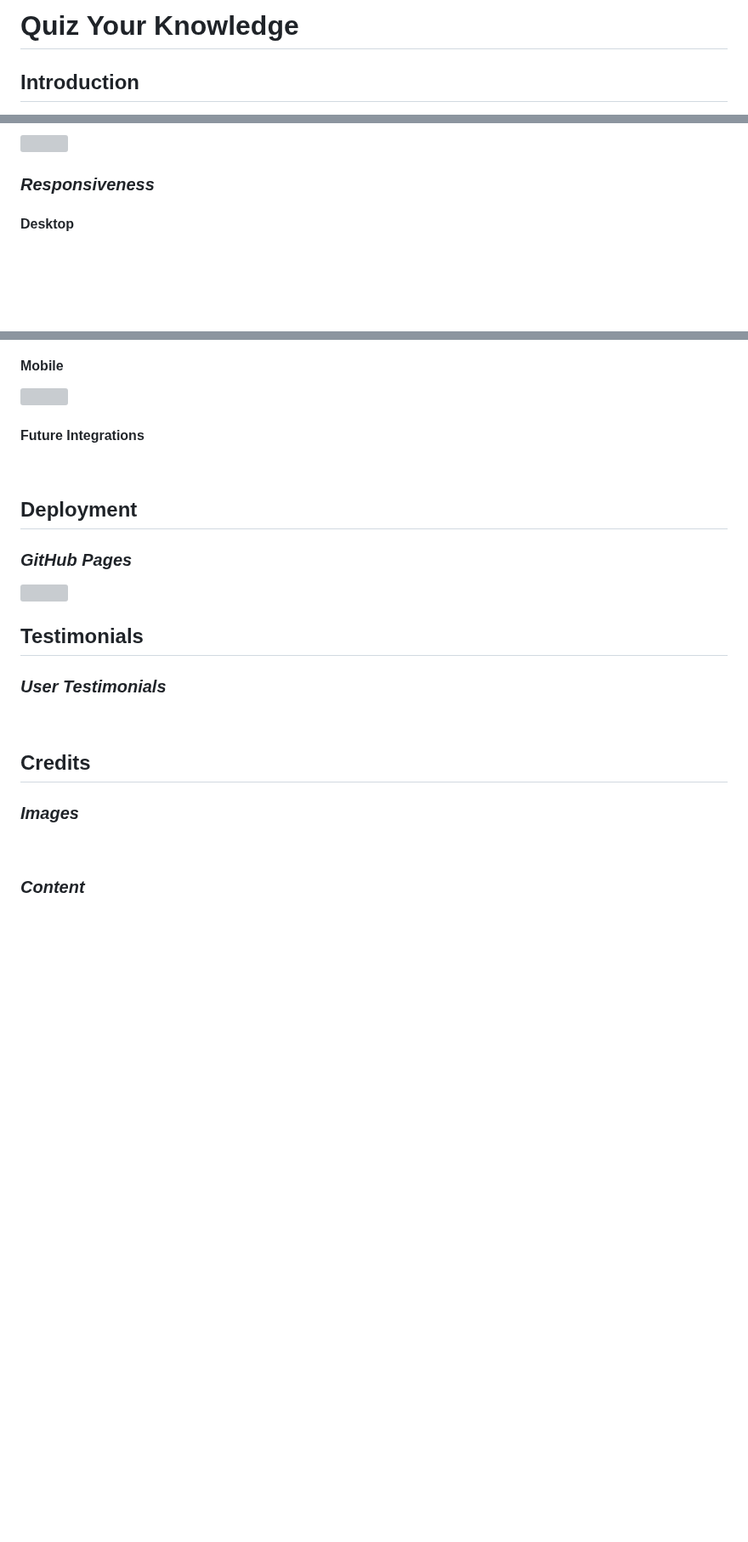
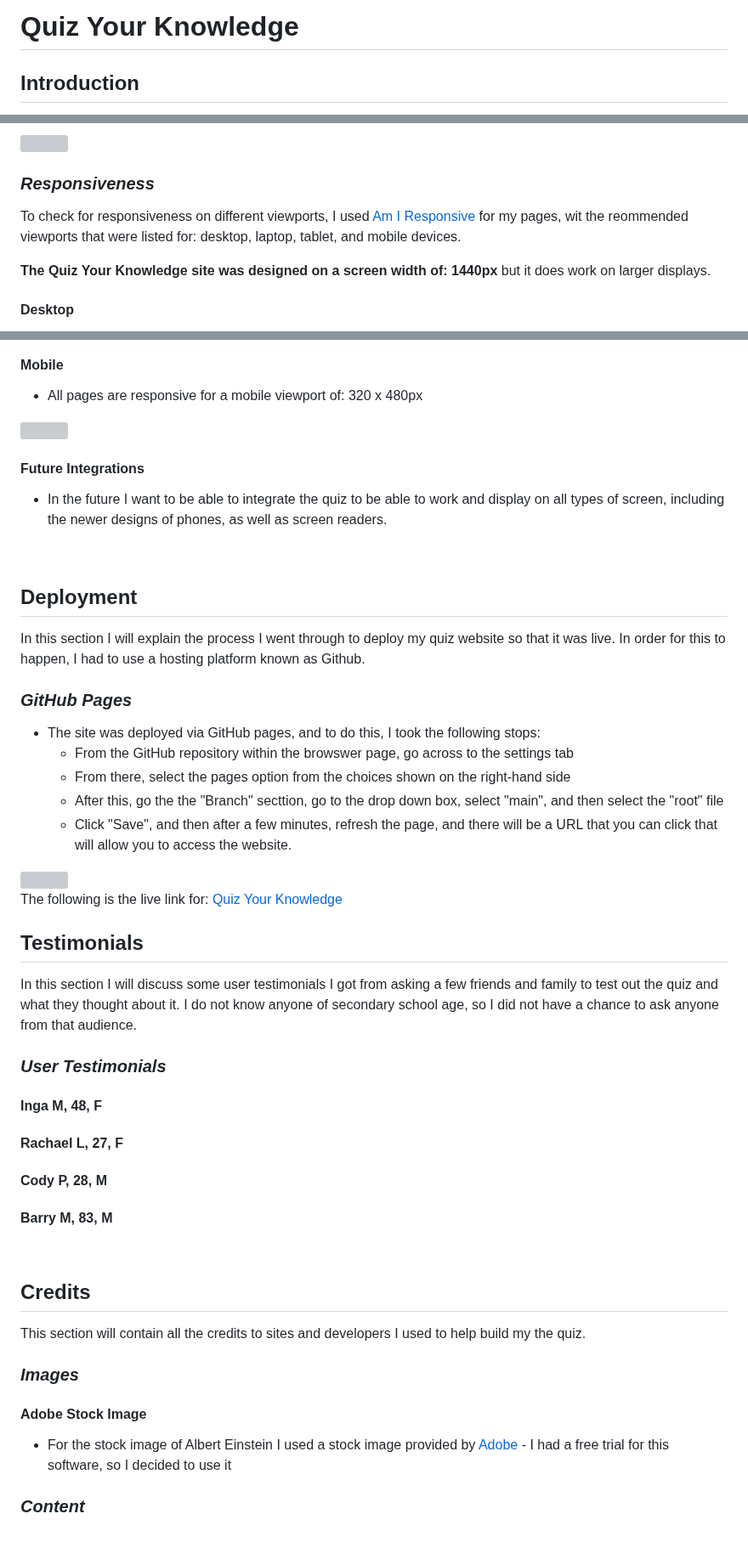
Before and after one commit to annacakes281/Quiz-Your-Knowledge, a Markdown page: README.md, 3 parts joined by grey strips. Shown at 85% size. Drawn GitHub-style; blank space fills up the shorter version; grey boxes are pictures that could not be loaded.

Commit message:
add further sections to readme - still need to finish this once bug has been fixed in javascript code

```diff
--- a/README.md
+++ b/README.md
@@ -1,22 +1,7 @@
 <!--
-Credits
+https://codepen.io/gcarino/details/AaJBOo - although used this idea and followed along with the code, i did change it up and added my own things to it, I liked the idea however i didnt feel confident to create it on my own and needed the extra support. I did find a lot of struggles with this langauge because of all the math-like code and I have always struggled with maths, but I am confident the more I do and practise the easier it will become and I will understand it. - styled the css on my own - mainly used the JS part and the inital layout for the html for an idea on how to set it out. the rest i redesigned to my liking. - didnt end up using - DID NOT USE, check
 
-https://codepen.io/gcarino/details/AaJBOo - although used this idea and followed along with the code, i did change it up and added my own things to it, I liked the idea however i didnt feel confident to create it on my own and needed the extra support. I did find a lot of struggles with this langauge because of all the math-like code and I have always struggled with maths, but I am confident the more I do and practise the easier it will become and I will understand it. - styled the css on my own - mainly used the JS part and the inital layout for the html for an idea on how to set it out. the rest i redesigned to my liking. - didnt end up using - DID NOT USE
-https://stock.adobe.com/uk/Library/urn:aaid:sc:EU:a7e14fc3-e0ae-4d3e-813d-3ee277117c3a?asset_id=214500542 - used my adobe account for this, as there was a free trail
-https://blog.hubspot.com/website/center-an-image-in-html#:~:text=Step%201%3A%20Wrap%20the%20image,to%20a%20fixed%20length%20value. - wanted to use a different methid to center the image rather than using margins
-https://www.tutorialspoint.com/html/html_email_links.htm adding email link
-favicon - https://favicon.io/emoji-favicons/light-bulb
-https://github.com/Code-Institute-Solutions/love-maths-2.0-sourcecode - lovemaths source code for the dom eventlisteners, the score count
-https://www.myenglishteacher.eu/blog/english-quiz-questions-and-answers/ - for some question ideas for the english section
-https://www.youtube.com/watch?v=riDzcEQbX6k - for help making the buttons functional due to having struggles, then implemented the code to final two buttons myself - used a lot of to help
-https://imagecolorpicker.com/color-code/736b76 - for checking colour contrast and choosing the colours
-https://www.freecodecamp.org/news/location-reload-method-how-to-reload-a-page-in-javascript/ - create a reload the page button tot take back to. main oage
-https://fontawesome.com/
-https://fonts.google.com/
-https://www.youtube.com/watch?v=WiLTsxjCmWQ to create countdown - however changed to timer
-https://stackoverflow.com/questions/41632942/how-to-measure-time-elapsed-on-javascript - create calculate time function
-https://stackoverflow.com/questions/61733331/js-power-sign-exponent-to-number - just to get the power numbers to add to the string rather than using the ^ sign
-
+https://github.com/Code-Institute-Solutions/love-maths-2.0-sourcecode - lovemaths source code for the dom eventlisteners, the score count - unsure if using
 -->
 
 # **Quiz Your Knowledge**
@@ -299,5 +291,8 @@ ADD SECTIONS IF ANY FROM TESTING
 <img src="" alt="">
 
 ### ***Responsiveness***
+To check for responsiveness on different viewports, I used [Am I Responsive](https://ui.dev/amiresponsive?) for my pages, wit the reommended viewports that were listed for: desktop, laptop, tablet, and mobile devices.
+
+**The Quiz Your Knowledge site was designed on a screen width of: 1440px** but it does work on larger displays.
 
 #### Desktop
@@ -314,28 +306,57 @@ ADD SECTIONS IF ANY FROM TESTING
 
 #### Mobile
+* All pages are responsive for a mobile viewport of: 320 x 480px
 
 <img src="" alt="">
 
 #### Future Integrations
+* In the future I want to be able to integrate the quiz to be able to work and display on all types of screen, including the newer designs of phones, as well as screen readers.
 
 <br>
 
 ## **Deployment**
+In this section I will explain the process I went through to deploy my quiz website so that it was live. In order for this to happen, I had to use a hosting platform known as Github.
 
 ### ***GitHub Pages***
+* The site was deployed via GitHub pages, and to do this, I took the following stops:
+    * From the GitHub repository within the browswer page, go across to the settings tab
+    * From there, select the pages option from the choices shown on the right-hand side
+    * After this, go the the "Branch" secttion, go to the drop down box, select "main", and then select the "root" file
+    * Click "Save", and then after a few minutes, refresh the page, and there will be a URL that you can click that will allow you to access the website.
 
 <img src="" alt="">
 
+The following is the live link for: [Quiz Your Knowledge]()
+
 ## **Testimonials**
+In this section I will discuss some user testimonials I got from asking a few friends and family to test out the quiz and what they thought about it. I do not know anyone of secondary school age, so I did not have a chance to ask anyone from that audience.
 
 ### ***User Testimonials***
+#### Inga M, 48, F
+#### Rachael L, 27, F
+#### Cody P, 28, M
+#### Barry M, 83, M
+
 
 <br>
 
 ## **Credits**
-
+This section will contain all the credits to sites and developers I used to help build my the quiz.
 ### ***Images***
-
-<br>
+#### **Adobe Stock Image**
+* For the stock image of Albert Einstein I used a stock image provided by [Adobe](https://stock.adobe.com/uk/Library/urn:aaid:sc:EU:a7e14fc3-e0ae-4d3e-813d-3ee277117c3a?asset_id=214500542) - I had a free trial for this software, so I decided to use it
 
 ### ***Content***
+
+<!-- https://blog.hubspot.com/website/center-an-image-in-html#:~:text=Step%201%3A%20Wrap%20the%20image,to%20a%20fixed%20length%20value. - flex property for css styling
+https://www.tutorialspoint.com/html/html_email_links.htm - adding the email href
+https://favicon.io/emoji-favicons/light-bulb - favicon
+https://www.myenglishteacher.eu/blog/english-quiz-questions-and-answers/ - question idea for english section
+https://www.youtube.com/watch?v=riDzcEQbX6k - followed along tutorial as was struggling, did edit code and add my own bits in and questions, changed some code, used this for a lot of help
+https://imagecolorpicker.com/color-code/736b76 - for checking colour contrast and choosing the colours
+https://www.freecodecamp.org/news/location-reload-method-how-to-reload-a-page-in-javascript/ - create a reload the page button tot take back to. main oage
+https://fontawesome.com/
+https://fonts.google.com/
+https://www.youtube.com/watch?v=WiLTsxjCmWQ to create countdown - however changed to timer
+https://stackoverflow.com/questions/41632942/how-to-measure-time-elapsed-on-javascript - create calculate time function
+https://stackoverflow.com/questions/61733331/js-power-sign-exponent-to-number - just to get the power numbers to add to the string rather than using the ^ sign -->
```
Also changed, not shown: other parts of README.md (+10 -6 lines).
